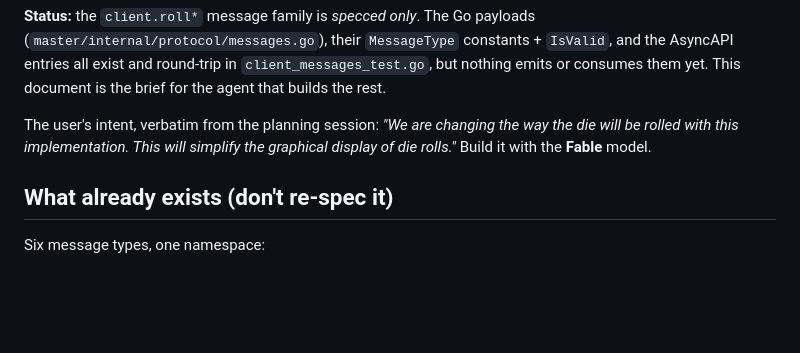
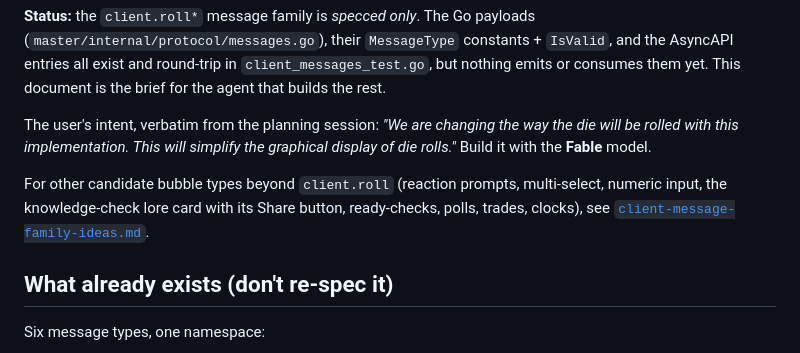
Before and after one commit to jamesplotts/layforge, a Markdown page: docs/client-roll-followup.md, the part around the change. Drawn GitHub-style; blank space fills up the shorter version.

```diff
--- a/docs/client-roll-followup.md
+++ b/docs/client-roll-followup.md
@@ -10,6 +10,11 @@ The user's intent, verbatim from the planning session: *"We are changing
 the way the die will be rolled with this implementation. This will
 simplify the graphical display of die rolls."* Build it with the **Fable**
 model.
+
+For other candidate bubble types beyond `client.roll` (reaction prompts,
+multi-select, numeric input, the knowledge-check lore card with its
+Share button, ready-checks, polls, trades, clocks), see
+[`client-message-family-ideas.md`](client-message-family-ideas.md).
 
 ## What already exists (don't re-spec it)
 
```
Also changed, not shown: docs/client-message-family-ideas.md (added, +302 -0 lines).
